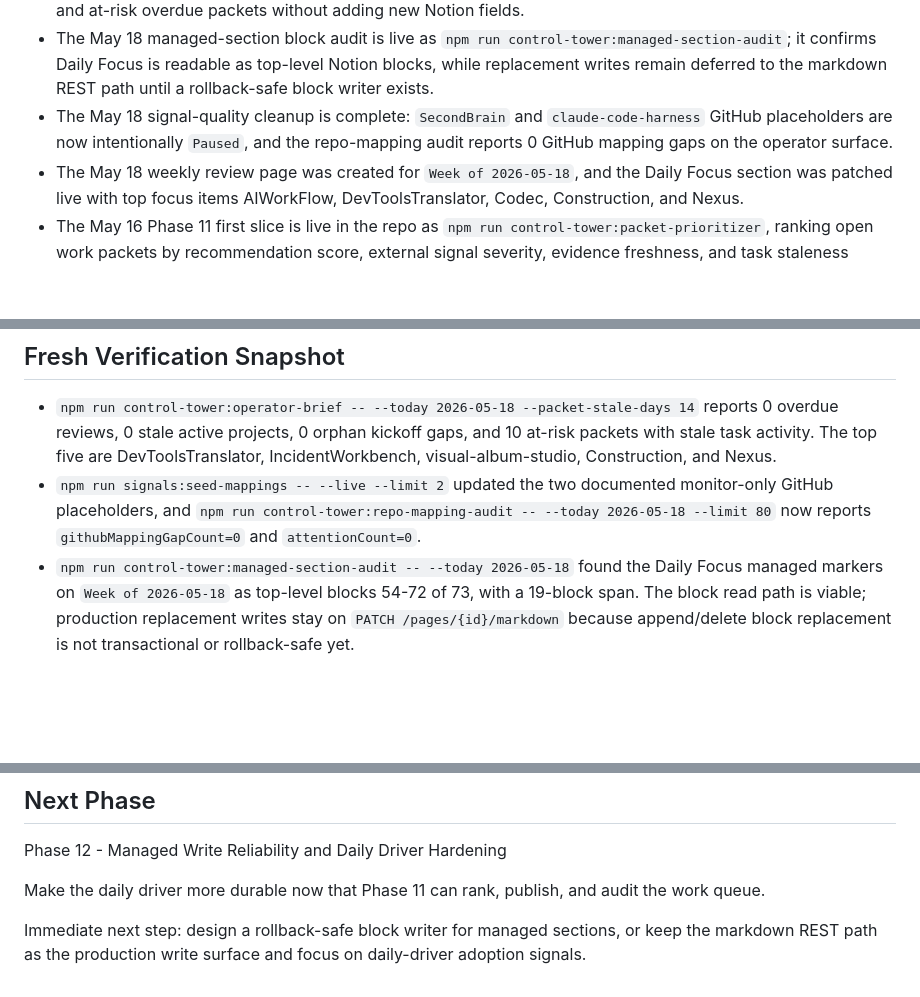
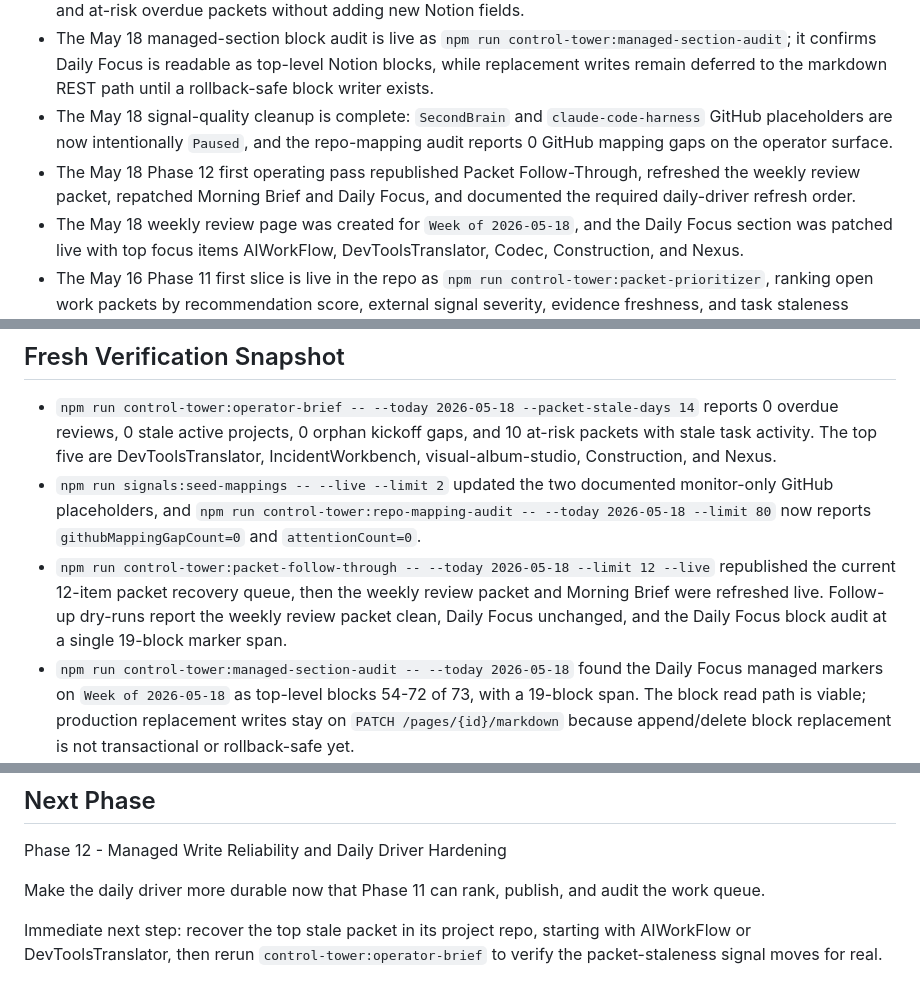
Before and after one commit to saagpatel/notion-operating-system, a Markdown page: docs/notion-roadmap.md, 3 parts joined by grey strips. GitHub-like rendering; blank space fills up the shorter version.

```diff
--- a/docs/notion-roadmap.md
+++ b/docs/notion-roadmap.md
@@ -13,6 +13,7 @@ Updated: 2026-05-18
 - The May 18 packet-staleness slice is live in `npm run control-tower:operator-brief`, surfacing stale task activity and at-risk overdue packets without adding new Notion fields.
 - The May 18 managed-section block audit is live as `npm run control-tower:managed-section-audit`; it confirms Daily Focus is readable as top-level Notion blocks, while replacement writes remain deferred to the markdown REST path until a rollback-safe block writer exists.
 - The May 18 signal-quality cleanup is complete: `SecondBrain` and `claude-code-harness` GitHub placeholders are now intentionally `Paused`, and the repo-mapping audit reports 0 GitHub mapping gaps on the operator surface.
+- The May 18 Phase 12 first operating pass republished Packet Follow-Through, refreshed the weekly review packet, repatched Morning Brief and Daily Focus, and documented the required daily-driver refresh order.
 - The May 18 weekly review page was created for `Week of 2026-05-18`, and the Daily Focus section was patched live with top focus items AIWorkFlow, DevToolsTranslator, Codec, Construction, and Nexus.
 - The May 16 Phase 11 first slice is live in the repo as `npm run control-tower:packet-prioritizer`, ranking open work packets by recommendation score, external signal severity, evidence freshness, and task staleness without adding new Notion fields.
 - The May 16 operator pass recovered review drift and created approved kickoff packets for all viable orphan projects that lacked packets; follow-up dry-runs report 0 overdue reviews, 0 missing Next Move rows, and 0 viable orphans still needing packet creation.
@@ -36,6 +37,7 @@ Updated: 2026-05-18
 ## Fresh Verification Snapshot
 - `npm run control-tower:operator-brief -- --today 2026-05-18 --packet-stale-days 14` reports 0 overdue reviews, 0 stale active projects, 0 orphan kickoff gaps, and 10 at-risk packets with stale task activity. The top five are DevToolsTranslator, IncidentWorkbench, visual-album-studio, Construction, and Nexus.
 - `npm run signals:seed-mappings -- --live --limit 2` updated the two documented monitor-only GitHub placeholders, and `npm run control-tower:repo-mapping-audit -- --today 2026-05-18 --limit 80` now reports `githubMappingGapCount=0` and `attentionCount=0`.
+- `npm run control-tower:packet-follow-through -- --today 2026-05-18 --limit 12 --live` republished the current 12-item packet recovery queue, then the weekly review packet and Morning Brief were refreshed live. Follow-up dry-runs report the weekly review packet clean, Daily Focus unchanged, and the Daily Focus block audit at a single 19-block marker span.
 - `npm run control-tower:managed-section-audit -- --today 2026-05-18` found the Daily Focus managed markers on `Week of 2026-05-18` as top-level blocks 54-72 of 73, with a 19-block span. The block read path is viable; production replacement writes stay on `PATCH /pages/{id}/markdown` because append/delete block replacement is not transactional or rollback-safe yet.
 - `npm run control-tower:today -- --today 2026-05-18 --limit 5` scanned 21 open packets and produced a valid Daily Focus section. The live follow-up patched the section onto `Week of 2026-05-18`.
 - `npm run control-tower:review-packet -- --today 2026-05-18 --include-next-phase --live` created the weekly review page for `Week of 2026-05-18`.
@@ -343,4 +345,4 @@ Phase 12 - Managed Write Reliability and Daily Driver Hardening
 
 Make the daily driver more durable now that Phase 11 can rank, publish, and audit the work queue.
 
-Immediate next step: design a rollback-safe block writer for managed sections, or keep the markdown REST path as the production write surface and focus on daily-driver adoption signals.
+Immediate next step: recover the top stale packet in its project repo, starting with AIWorkFlow or DevToolsTranslator, then rerun `control-tower:operator-brief` to verify the packet-staleness signal moves for real.
```
Also changed, not shown: docs/maintenance-playbook.md (+11 -0 lines).
